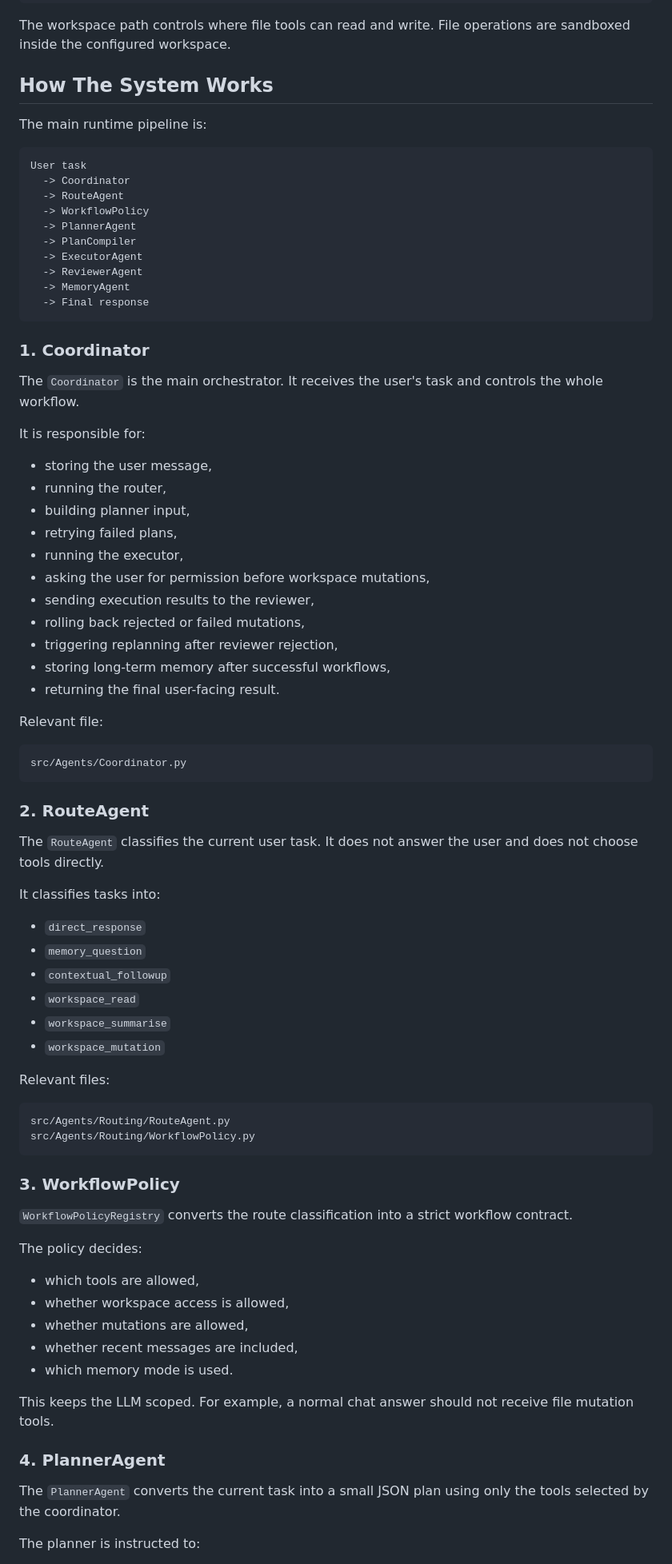
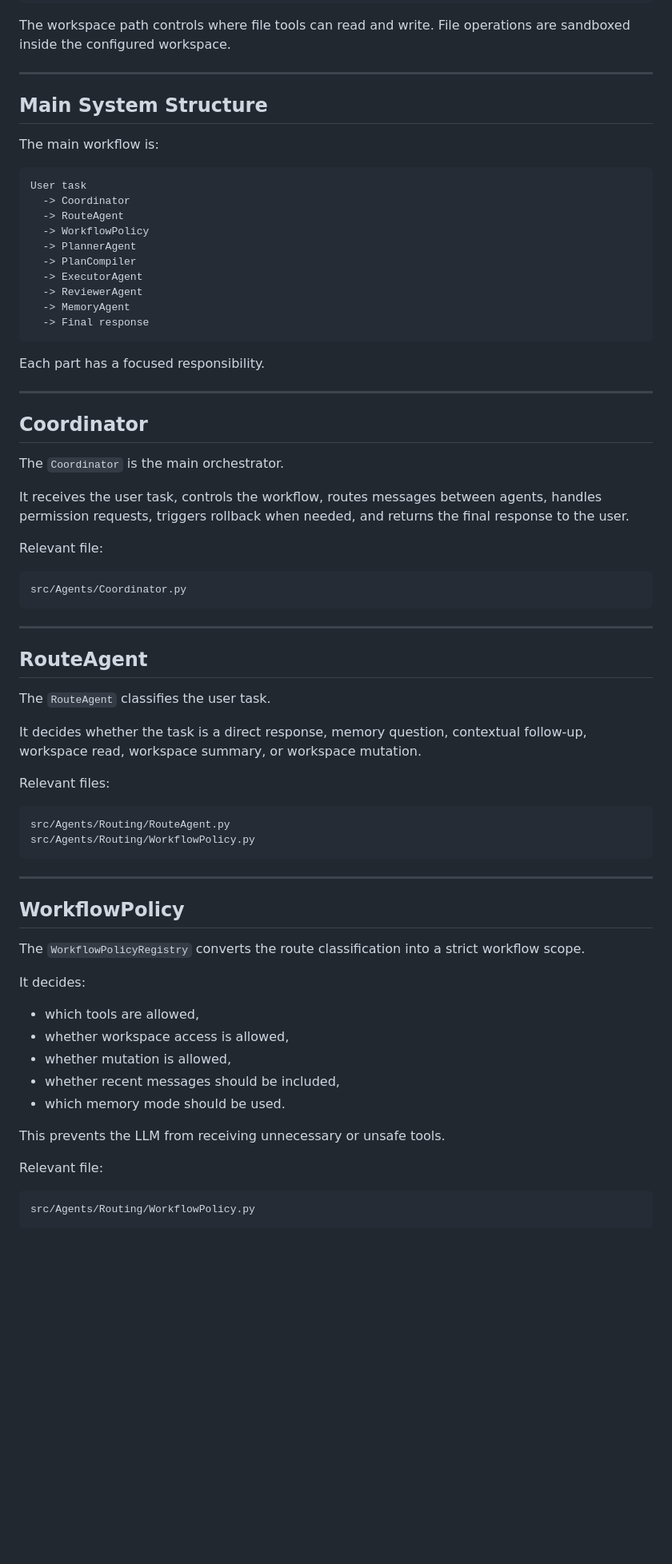
Before and after one commit to Tristin28/BabyClaw, a Markdown page: README.md, the part around one of its changes. Shown at 80% size. GitHub-like rendering; blank space fills up the shorter version.

````diff
--- a/README.md
+++ b/README.md
@@ -80,9 +100,11 @@ debug off
 The workspace path controls where file tools can read and write. File operations
 are sandboxed inside the configured workspace.
 
-## How The System Works
+---
 
-The main runtime pipeline is:
+## Main System Structure
+
+The main workflow is:
 
 ```text
 User task
@@ -97,24 +119,17 @@ User task
   -> Final response
 ```
 
-### 1. Coordinator
+Each part has a focused responsibility.
 
-The `Coordinator` is the main orchestrator. It receives the user's task and
-controls the whole workflow.
+---
 
-It is responsible for:
+## Coordinator
 
-- storing the user message,
-- running the router,
-- building planner input,
-- retrying failed plans,
-- running the executor,
-- asking the user for permission before workspace mutations,
-- sending execution results to the reviewer,
-- rolling back rejected or failed mutations,
-- triggering replanning after reviewer rejection,
-- storing long-term memory after successful workflows,
-- returning the final user-facing result.
+The `Coordinator` is the main orchestrator.
+
+It receives the user task, controls the workflow, routes messages between agents,
+handles permission requests, triggers rollback when needed, and returns the final
+response to the user.
 
 Relevant file:
 
@@ -122,19 +137,14 @@ Relevant file:
 src/Agents/Coordinator.py
 ```
 
-### 2. RouteAgent
+---
 
-The `RouteAgent` classifies the current user task. It does not answer the user
-and does not choose tools directly.
+## RouteAgent
 
-It classifies tasks into:
+The `RouteAgent` classifies the user task.
 
-- `direct_response`
-- `memory_question`
-- `contextual_followup`
-- `workspace_read`
-- `workspace_summarise`
-- `workspace_mutation`
+It decides whether the task is a direct response, memory question, contextual
+follow-up, workspace read, workspace summary, or workspace mutation.
 
 Relevant files:
 
@@ -143,26 +153,26 @@ src/Agents/Routing/RouteAgent.py
 src/Agents/Routing/WorkflowPolicy.py
 ```
 
-### 3. WorkflowPolicy
+---
 
-`WorkflowPolicyRegistry` converts the route classification into a strict
-workflow contract.
+## WorkflowPolicy
 
-The policy decides:
+The `WorkflowPolicyRegistry` converts the route classification into a strict
+workflow scope.
 
-- which tools are allowed,
-- whether workspace access is allowed,
-- whether mutations are allowed,
-- whether recent messages are included,
-- which memory mode is used.
+It decides:
 
-This keeps the LLM scoped. For example, a normal chat answer should not receive
-file mutation tools.
+* which tools are allowed,
+* whether workspace access is allowed,
+* whether mutation is allowed,
+* whether recent messages should be included,
+* which memory mode should be used.
 
-### 4. PlannerAgent
+This prevents the LLM from receiving unnecessary or unsafe tools.
 
-The `PlannerAgent` converts the current task into a small JSON plan using only
-the tools selected by the coordinator.
+Relevant file:
 
-The planner is instructed to:
+```text
+src/Agents/Routing/WorkflowPolicy.py
+```
 
````
Also changed, not shown: other parts of README.md (+159 -206 lines).
